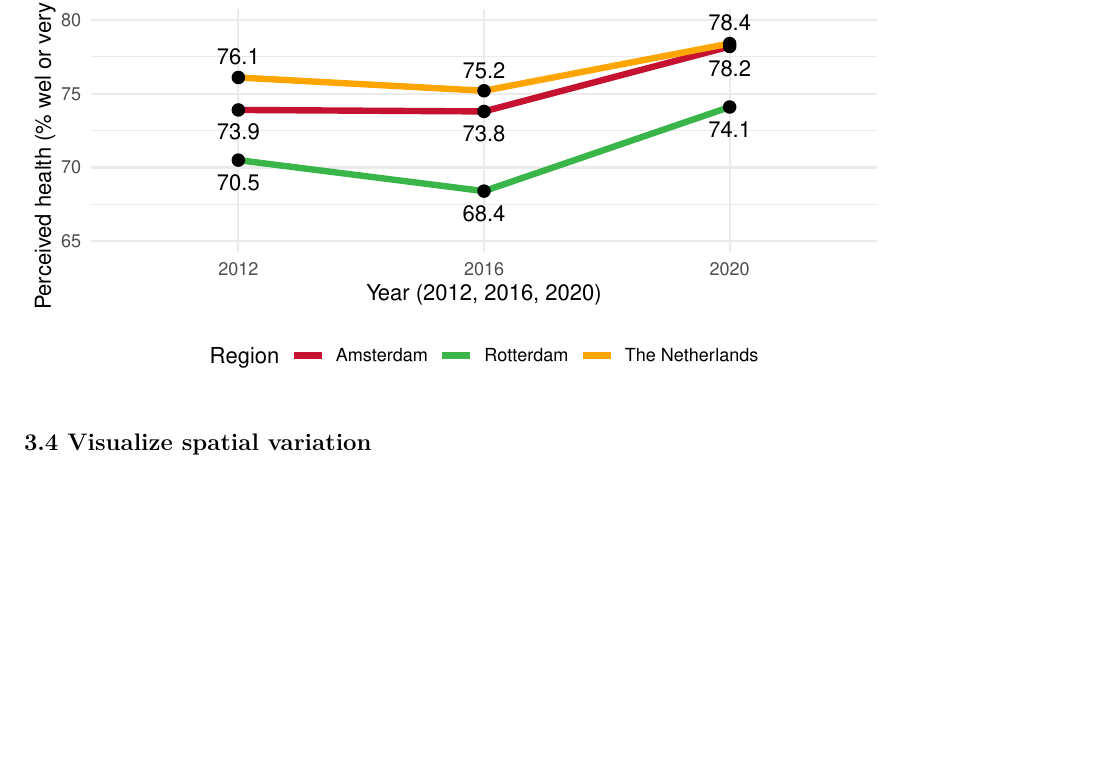
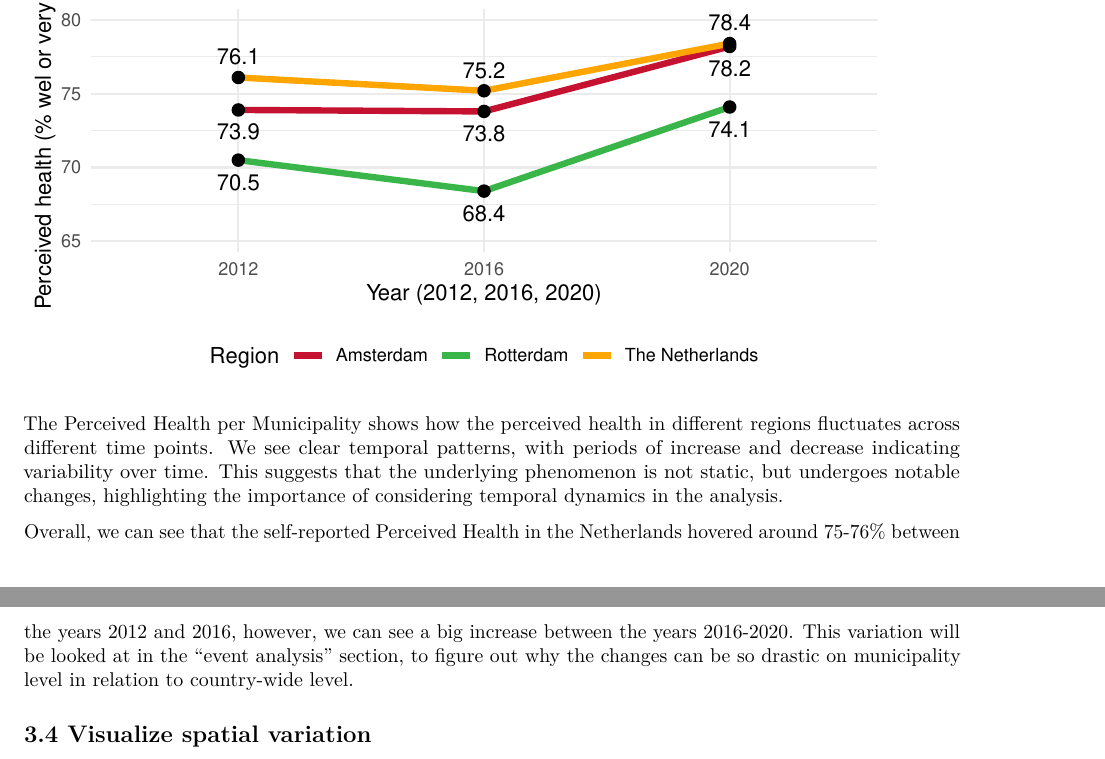
Before and after one commit to TijsReijling/Programmeren, an R Markdown document (TemplateRmarkdown.Rmd): part of page 7 of 9 before the commit and two parts of pages 7 and 8 of 10 after it, the two joined at a grey line, cut so that both start at the same text, the shorter picture padded with empty space. Rendered offline with R 4.5, knitr and Pandoc, then LaTeX, with nearby package versions; some code elsewhere in the file could not run offline.

Commit message:
Update TemplateRmarkdown.Rmd

````diff
--- a/TemplateRmarkdown.Rmd
+++ b/TemplateRmarkdown.Rmd
@@ -1000,6 +1000,10 @@ print(ggplot(Ervaren_Gezondheid_NL_AM_RO,
   theme(legend.position = "bottom"))
 ```
 
+The Perceived Health per Municipality shows how the perceived health in different regions fluctuates across different time points. We see clear temporal patterns, with periods of increase and decrease indicating variability over time. This suggests that the underlying phenomenon is not static, but undergoes notable changes, highlighting the importance of considering temporal dynamics in the analysis.
+
+Overall, we can see that the self-reported Perceived Health in the Netherlands hovered around 75-76% between the years 2012 and 2016, however, we can see a big increase between the years 2016-2020. This variation will be looked at in the "event analysis" section, to figure out why the changes can be so drastic on municipality level in relation to country-wide level.
+
 ## 3.4 Visualize spatial variation
 
 ```{r visualise_maps_side_by_side, fig.show='hold', fig.width=5.75, fig.height=2.5, echo=FALSE, message=FALSE, warning=FALSE}
````
